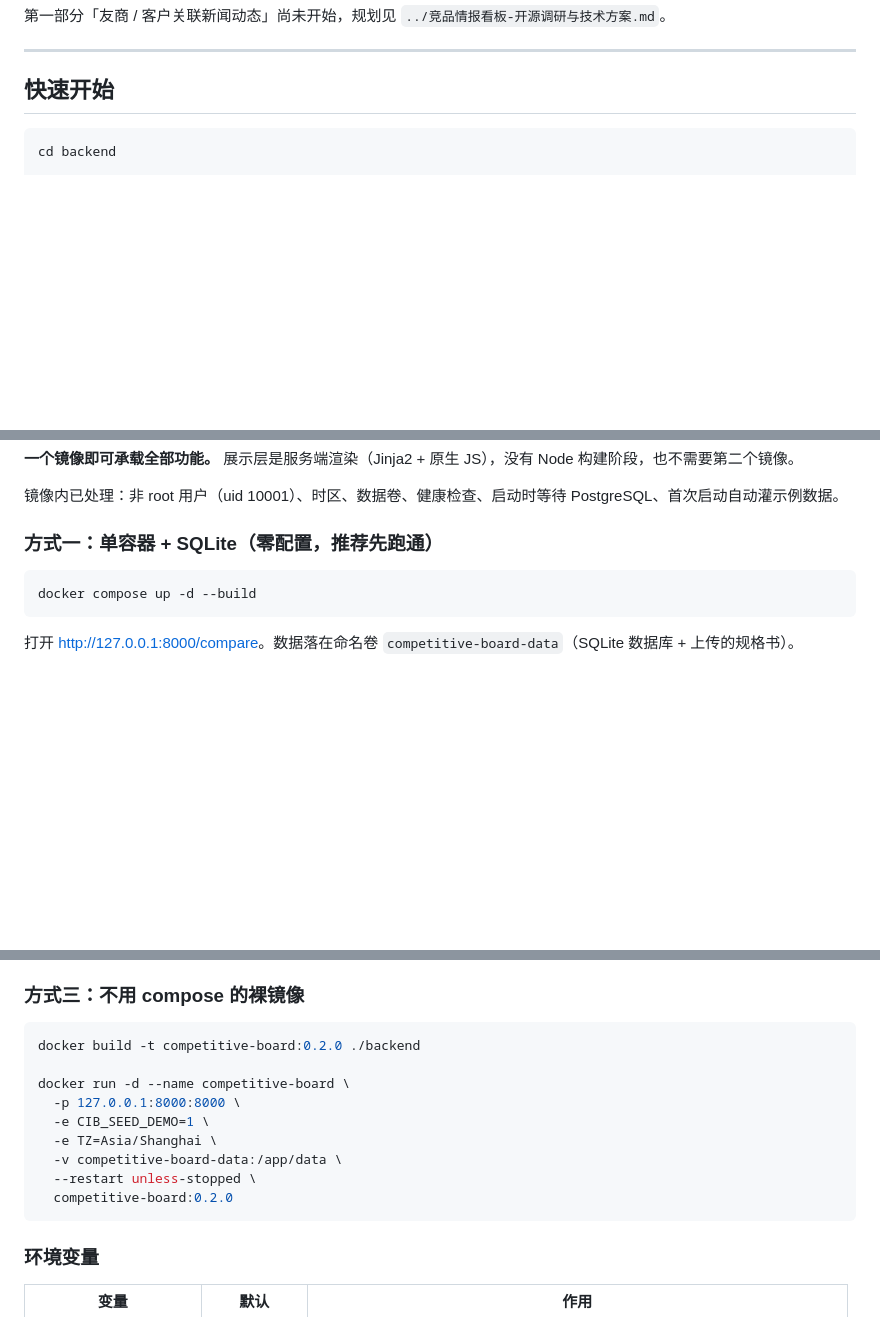
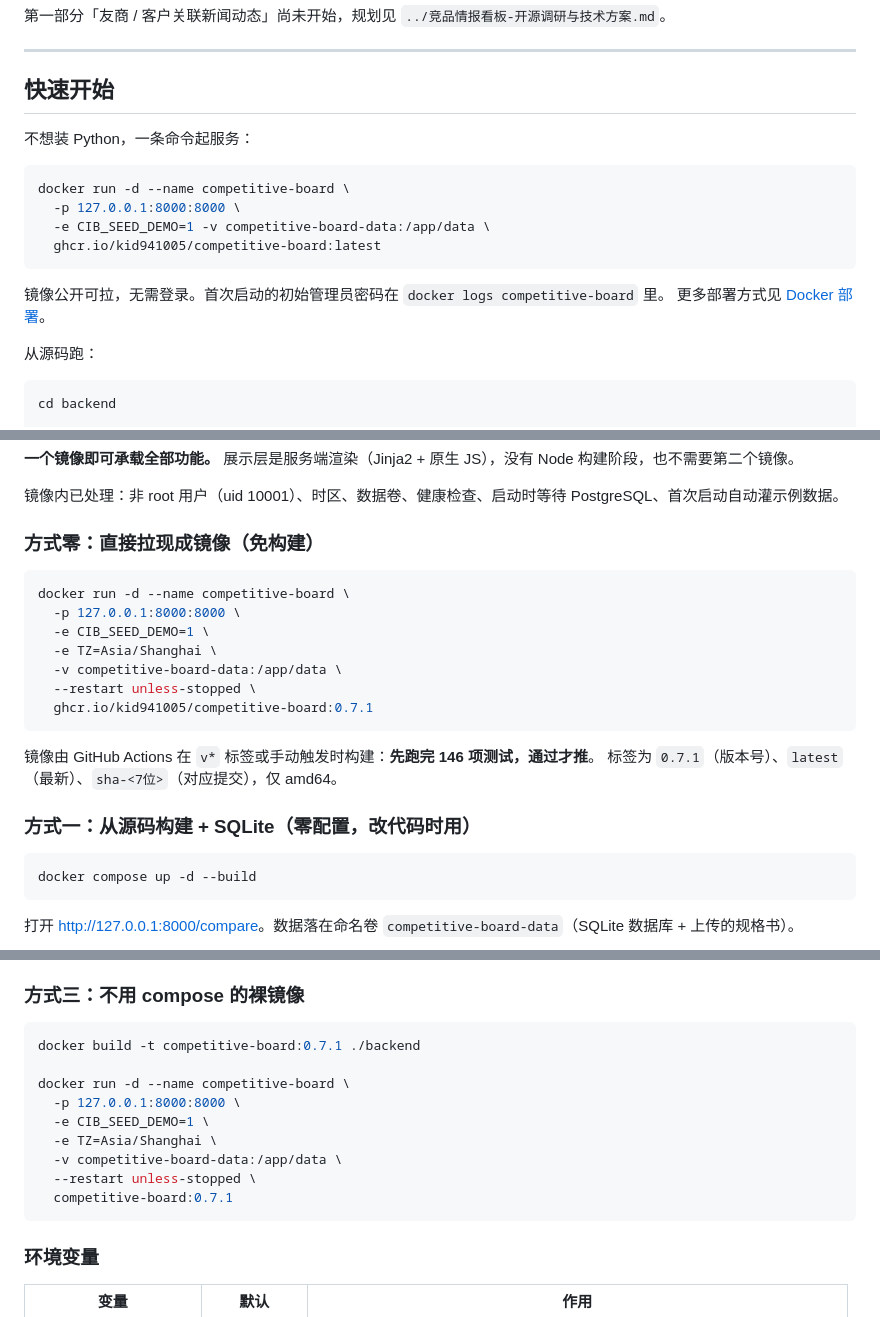
Before and after one commit to kid941005/competitive-board, a Markdown page: README.md, 3 parts joined by grey strips. Rendered like a GitHub page; blank space fills up the shorter version.

Commit message:
docs: README 补镜像用法（ghcr.io/kid941005/competitive-board）+ 构建徽标
- 快速开始改为「先给镜像、再给源码」：绝大多数人只想跑起来
- Docker 章节新增「方式零：直接拉现成镜像」，并注明标签规则与仅 amd64
- 修正 Dockerfile 示例里写死的 0.2.0（与 app.version 已脱节两个版本）

````diff
--- a/README.md
+++ b/README.md
@@ -16,6 +18,20 @@
 ---
 
 ## 快速开始
+
+不想装 Python，一条命令起服务：
+
+```bash
+docker run -d --name competitive-board \
+  -p 127.0.0.1:8000:8000 \
+  -e CIB_SEED_DEMO=1 -v competitive-board-data:/app/data \
+  ghcr.io/kid941005/competitive-board:latest
+```
+
+镜像公开可拉，无需登录。首次启动的初始管理员密码在 `docker logs competitive-board` 里。
+更多部署方式见 [Docker 部署](#docker-部署)。
+
+从源码跑：
 
 ```bash
 cd backend
@@ -427,7 +443,22 @@ python -m app.seed --force
 
 镜像内已处理：非 root 用户（uid 10001）、时区、数据卷、健康检查、启动时等待 PostgreSQL、首次启动自动灌示例数据。
 
-### 方式一：单容器 + SQLite（零配置，推荐先跑通）
+### 方式零：直接拉现成镜像（免构建）
+
+```bash
+docker run -d --name competitive-board \
+  -p 127.0.0.1:8000:8000 \
+  -e CIB_SEED_DEMO=1 \
+  -e TZ=Asia/Shanghai \
+  -v competitive-board-data:/app/data \
+  --restart unless-stopped \
+  ghcr.io/kid941005/competitive-board:0.7.1
+```
+
+镜像由 GitHub Actions 在 `v*` 标签或手动触发时构建：**先跑完 146 项测试，通过才推**。
+标签为 `0.7.1`（版本号）、`latest`（最新）、`sha-<7位>`（对应提交），仅 amd64。
+
+### 方式一：从源码构建 + SQLite（零配置，改代码时用）
 
 ```bash
 docker compose up -d --build
@@ -447,7 +478,7 @@ docker compose -f docker-compose.yml -f docker-compose.pg.yml up -d --build
 ### 方式三：不用 compose 的裸镜像
 
 ```bash
-docker build -t competitive-board:0.2.0 ./backend
+docker build -t competitive-board:0.7.1 ./backend
 
 docker run -d --name competitive-board \
   -p 127.0.0.1:8000:8000 \
@@ -455,7 +486,7 @@ docker run -d --name competitive-board \
   -e TZ=Asia/Shanghai \
   -v competitive-board-data:/app/data \
   --restart unless-stopped \
-  competitive-board:0.2.0
+  competitive-board:0.7.1
 ```
 
 ### 环境变量
````
Also changed, not shown: other parts of README.md (+2 -0 lines).
